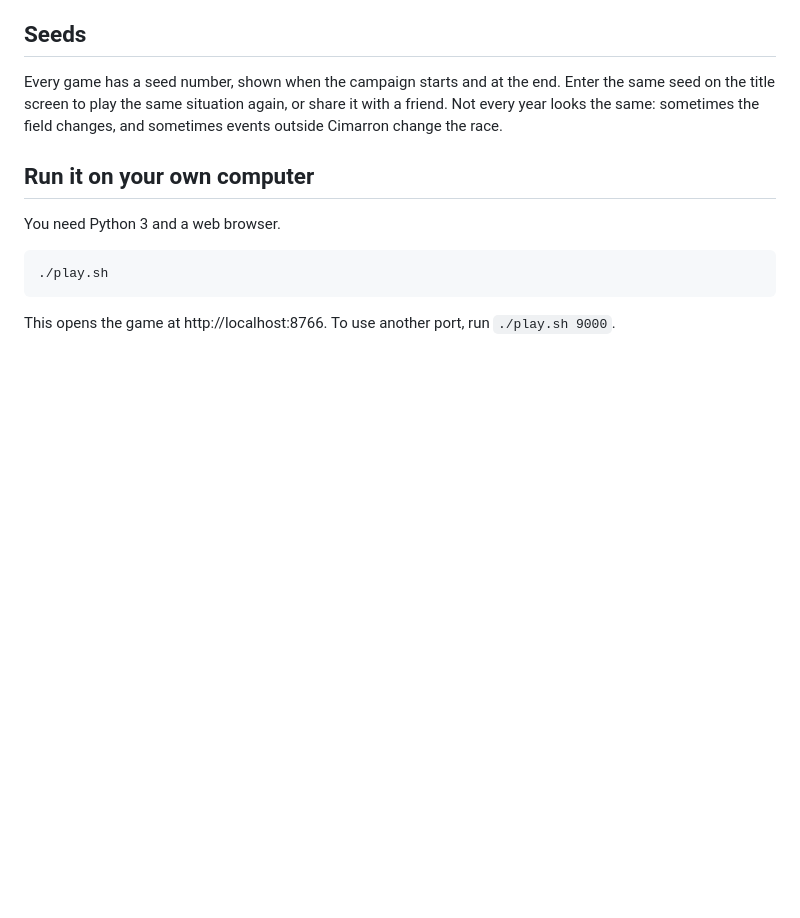
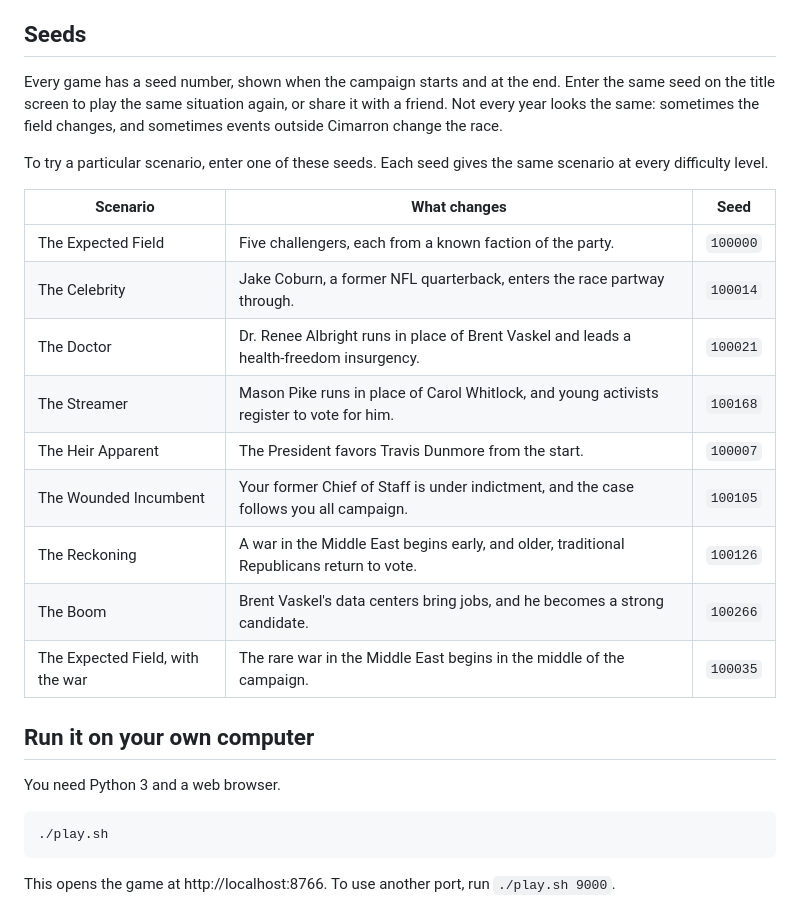
Before and after one commit to dumaaan/cimarron-campaign-trail, a Markdown page: README.md, the part around the change. GitHub-like rendering; blank space fills up the shorter version.

Commit message:
README: seeds for every scenario
Co-Authored-By: Claude Opus 5.5 <noreply@anthropic.com>

```diff
--- a/README.md
+++ b/README.md
@@ -47,6 +47,20 @@ The difficulty does not change the scenario or the field. The same seed gives th
 
 Every game has a seed number, shown when the campaign starts and at the end. Enter the same seed on the title screen to play the same situation again, or share it with a friend. Not every year looks the same: sometimes the field changes, and sometimes events outside Cimarron change the race.
 
+To try a particular scenario, enter one of these seeds. Each seed gives the same scenario at every difficulty level.
+
+| Scenario | What changes | Seed |
+|---|---|---|
+| The Expected Field | Five challengers, each from a known faction of the party. | `100000` |
+| The Celebrity | Jake Coburn, a former NFL quarterback, enters the race partway through. | `100014` |
+| The Doctor | Dr. Renee Albright runs in place of Brent Vaskel and leads a health-freedom insurgency. | `100021` |
+| The Streamer | Mason Pike runs in place of Carol Whitlock, and young activists register to vote for him. | `100168` |
+| The Heir Apparent | The President favors Travis Dunmore from the start. | `100007` |
+| The Wounded Incumbent | Your former Chief of Staff is under indictment, and the case follows you all campaign. | `100105` |
+| The Reckoning | A war in the Middle East begins early, and older, traditional Republicans return to vote. | `100126` |
+| The Boom | Brent Vaskel's data centers bring jobs, and he becomes a strong candidate. | `100266` |
+| The Expected Field, with the war | The rare war in the Middle East begins in the middle of the campaign. | `100035` |
+
 ## Run it on your own computer
 
 You need Python 3 and a web browser.
```
